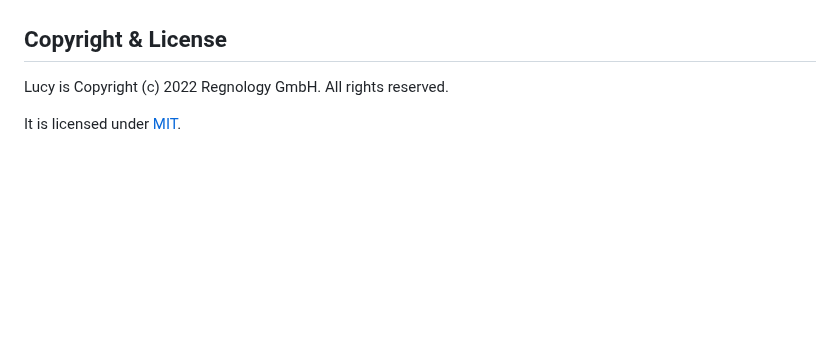
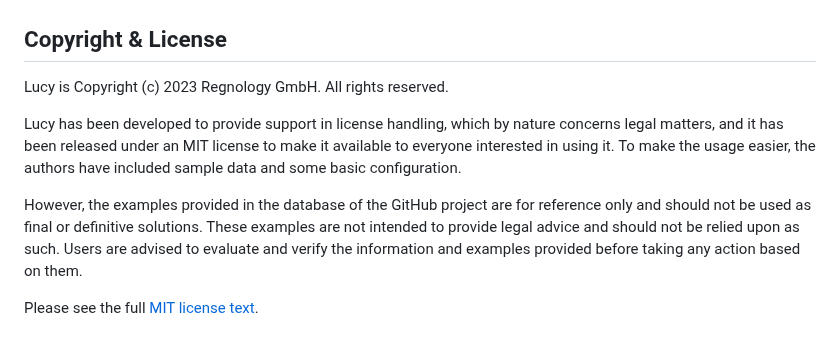
Before and after one commit to Regnology/lucy, a Markdown page: README.md, the part around the change. Rendered like a GitHub page; blank space fills up the shorter version.

Commit message:
Update license disclaimer

```diff
--- a/README.md
+++ b/README.md
@@ -75,6 +75,11 @@ Depending on the size of the SBOM, the first upload may take a while. After succ
 |![Main Page](res/mainpage.png)|![Product Detail Page](res/productDetailsPage.png)|
 
 ## Copyright & License
-Lucy is Copyright (c) 2022 Regnology GmbH. All rights reserved.
+Lucy is Copyright (c) 2023 Regnology GmbH. All rights reserved.
 
-It is licensed under [MIT](../blob/master/LICENSE).
+Lucy has been developed to provide support in license handling, which by nature concerns legal matters, and it has been released under an MIT license to make it available to everyone interested in using it. To make the usage easier, the authors have included sample data and some basic configuration.
+
+However, the examples provided in the database of the GitHub project are for reference only and should not be used as final or definitive solutions. These examples are not intended to provide legal advice and should not be relied upon as such.
+Users are advised to evaluate and verify the information and examples provided before taking any action based on them.
+
+Please see the full [MIT license text](../main/LICENSE).
```
